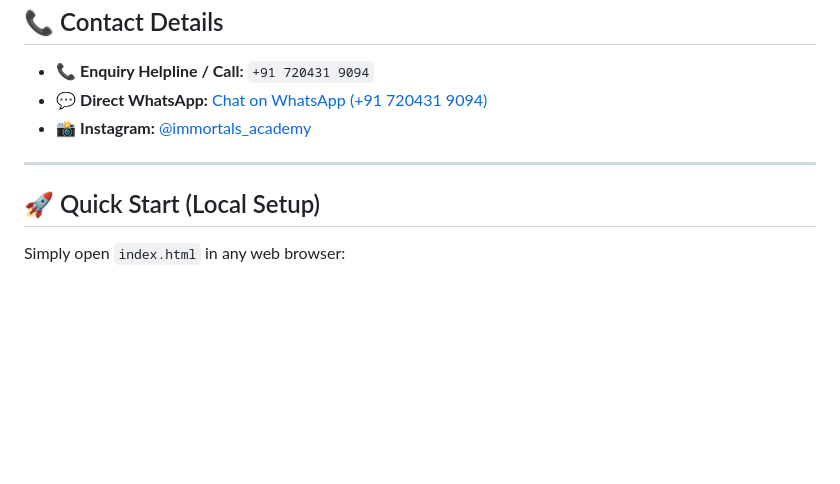
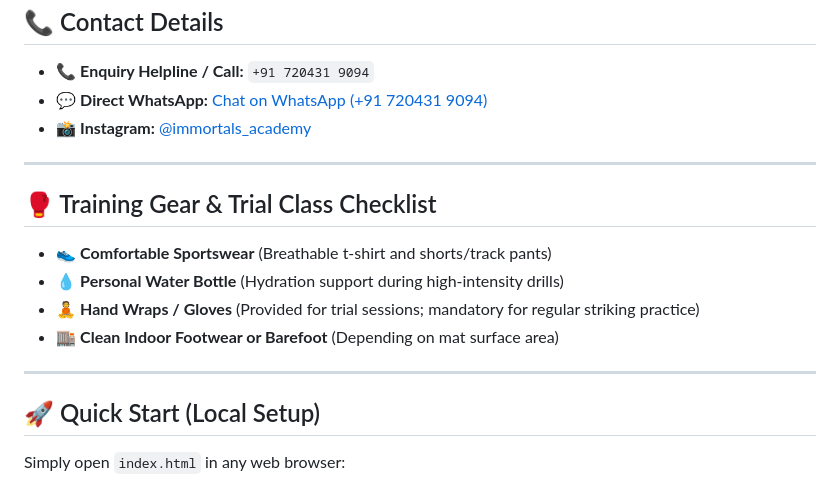
Before and after one commit to vivekjpoojary/Immortals, a Markdown page: README.md, the part around the change. Rendered like a GitHub page; blank space fills up the shorter version.

Commit message:
docs(readme): add detailed training gear checklist and trial preparation guide

```diff
--- a/README.md
+++ b/README.md
@@ -71,6 +71,15 @@ Founded on **January 1, 2021** in Mangaluru, Immortals was created to build comb
 
 ---
 
+## 🥊 Training Gear & Trial Class Checklist
+
+- 👟 **Comfortable Sportswear** (Breathable t-shirt and shorts/track pants)
+- 💧 **Personal Water Bottle** (Hydration support during high-intensity drills)
+- 🧘 **Hand Wraps / Gloves** (Provided for trial sessions; mandatory for regular striking practice)
+- 🏬 **Clean Indoor Footwear or Barefoot** (Depending on mat surface area)
+
+---
+
 ## 🚀 Quick Start (Local Setup)
 
 Simply open `index.html` in any web browser:
```
